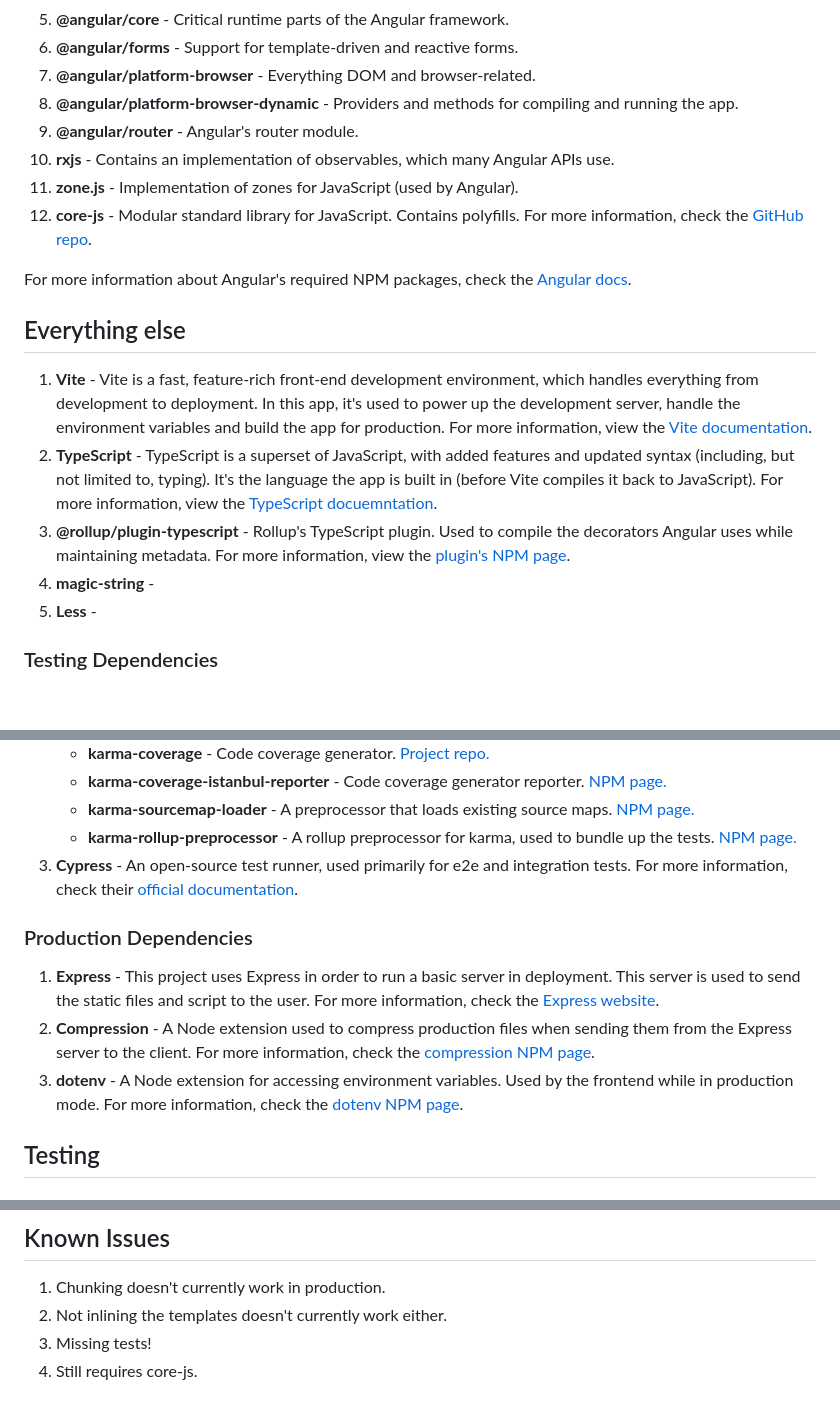
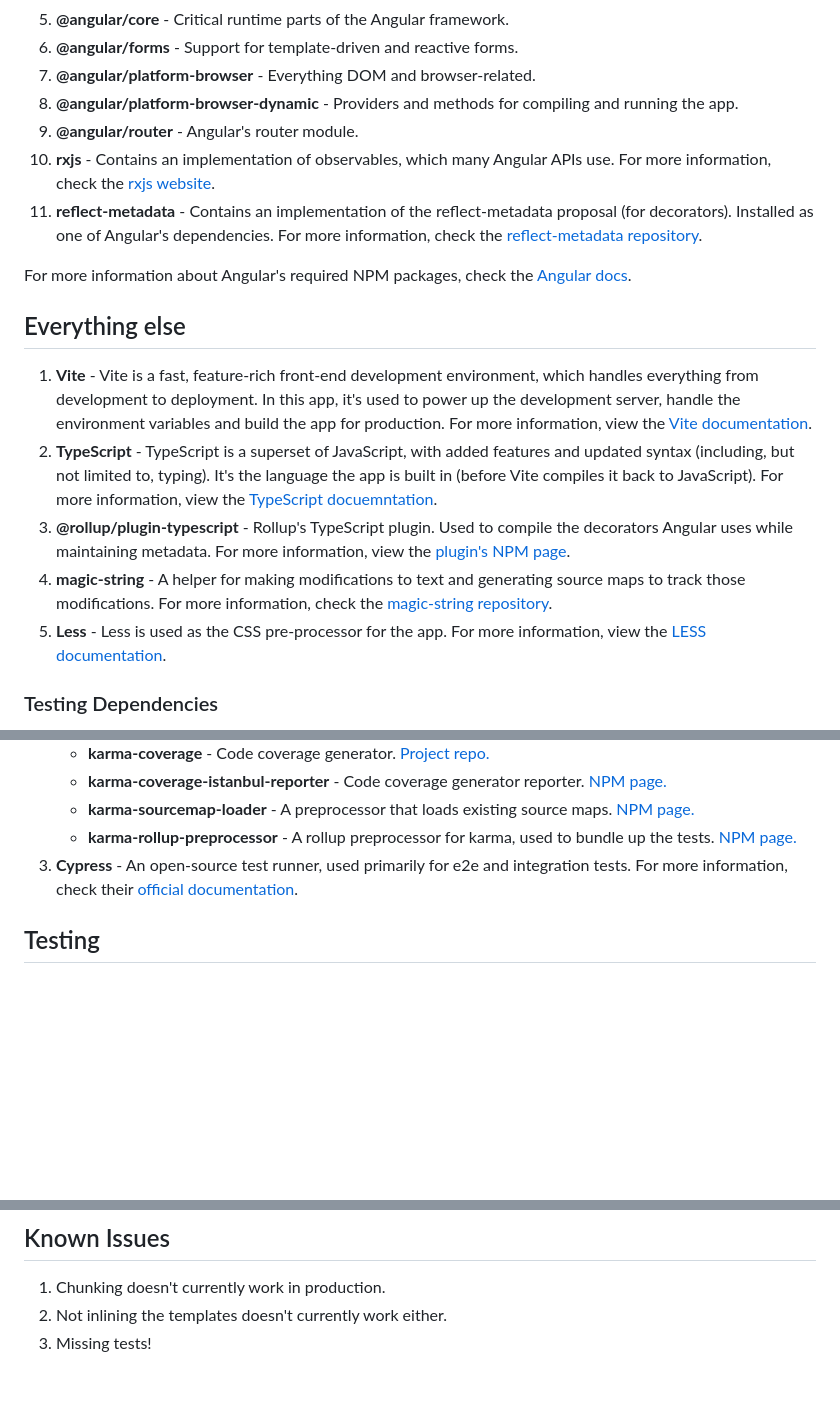
Before and after one commit to shirblc/vite-angular, a Markdown page: README.md, 3 parts joined by grey strips. Drawn GitHub-style; blank space fills up the shorter version.

Commit message:
Updated the README's dependencies list.

```diff
--- a/README.md
+++ b/README.md
@@ -50,7 +50,6 @@ Built from the [angular-gulp](https://github.com/shirblc/angular-gulp) repo.
 7. **@angular/platform-browser** - Everything DOM and browser-related.
 8. **@angular/platform-browser-dynamic** - Providers and methods for compiling and running the app.
 9. **@angular/router** - Angular's router module.
-10. **rxjs** - Contains an implementation of observables, which many Angular APIs use.
-11. **zone.js** - Implementation of zones for JavaScript (used by Angular).
-12. **core-js** - Modular standard library for JavaScript. Contains polyfills. For more information, check the [GitHub repo](https://github.com/zloirock/core-js).
+10. **rxjs** - Contains an implementation of observables, which many Angular APIs use. For more information, check the [rxjs website](https://rxjs.dev).
+11. **reflect-metadata** - Contains an implementation of the reflect-metadata proposal (for decorators). Installed as one of Angular's dependencies. For more information, check the [reflect-metadata repository](https://github.com/rbuckton/reflect-metadata).
 
@@ -61,8 +60,8 @@ For more information about Angular's required NPM packages, check the [Angular d
 1. **Vite** - Vite is a fast, feature-rich front-end development environment, which handles everything from development to deployment. In this app, it's used to power up the development server, handle the environment variables and build the app for production. For more information, view the [Vite documentation](https://vitejs.dev/).
 2. **TypeScript** - TypeScript is a superset of JavaScript, with added features and updated syntax (including, but not limited to, typing). It's the language the app is built in (before Vite compiles it back to JavaScript). For more information, view the [TypeScript docuemntation](https://www.typescriptlang.org/).
 3. **@rollup/plugin-typescript** - Rollup's TypeScript plugin. Used to compile the decorators Angular uses while maintaining metadata. For more information, view the [plugin's NPM page](https://www.npmjs.com/package/@rollup/plugin-typescript).
-4. **magic-string** -
-5. **Less** -
+4. **magic-string** - A helper for making modifications to text and generating source maps to track those modifications. For more information, check the [magic-string repository](https://github.com/rich-harris/magic-string).
+5. **Less** - Less is used as the CSS pre-processor for the app. For more information, view the [LESS documentation](https://lesscss.org).
 
 ### Testing Dependencies
 
@@ -83,12 +82,6 @@ This project's tests are run using the Jasmine framework and the Karma runner. T
     - **karma-rollup-preprocessor** - A rollup preprocessor for karma, used to bundle up the tests. [NPM page.](https://www.npmjs.com/package/karma-rollup-preprocessor)
 3. **Cypress** - An open-source test runner, used primarily for e2e and integration tests. For more information, check their [official documentation](https://docs.cypress.io).
 
-### Production Dependencies
-
-1. **Express** - This project uses Express in order to run a basic server in deployment. This server is used to send the static files and script to the user. For more information, check the [Express website](https://expressjs.com).
-2. **Compression** - A Node extension used to compress production files when sending them from the Express server to the client. For more information, check the [compression NPM page](https://www.npmjs.com/package/compression).
-2. **dotenv** - A Node extension for accessing environment variables. Used by the frontend while in production mode. For more information, check the [dotenv NPM page](https://www.npmjs.com/package/dotenv).
-
 ## Testing
 
 ### Writing Tests
@@ -108,4 +101,3 @@ Running end-to-end tests is done through an npm script. Running `npm run e2e` in
 1. Chunking doesn't currently work in production.
 2. Not inlining the templates doesn't currently work either.
 3. Missing tests!
-4. Still requires core-js.
```
Also changed, not shown: other parts of README.md (+1 -1 lines).
